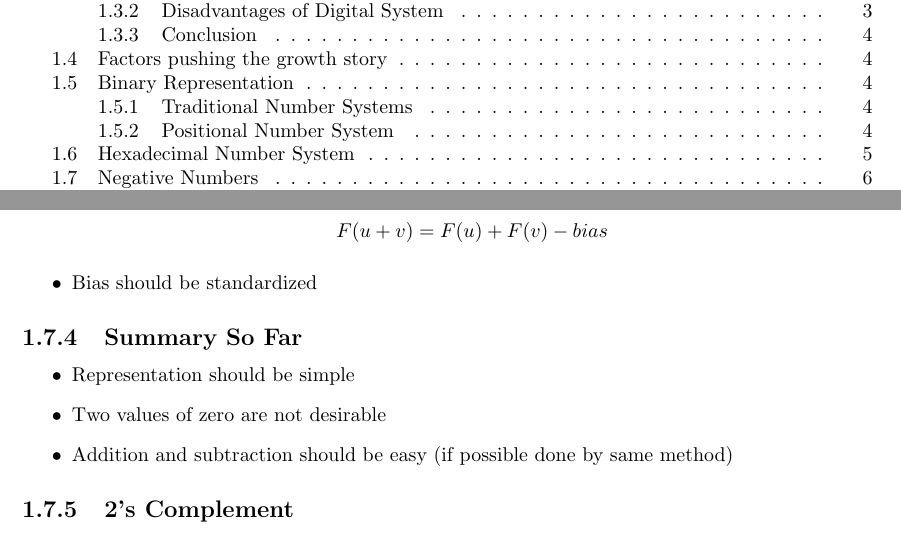
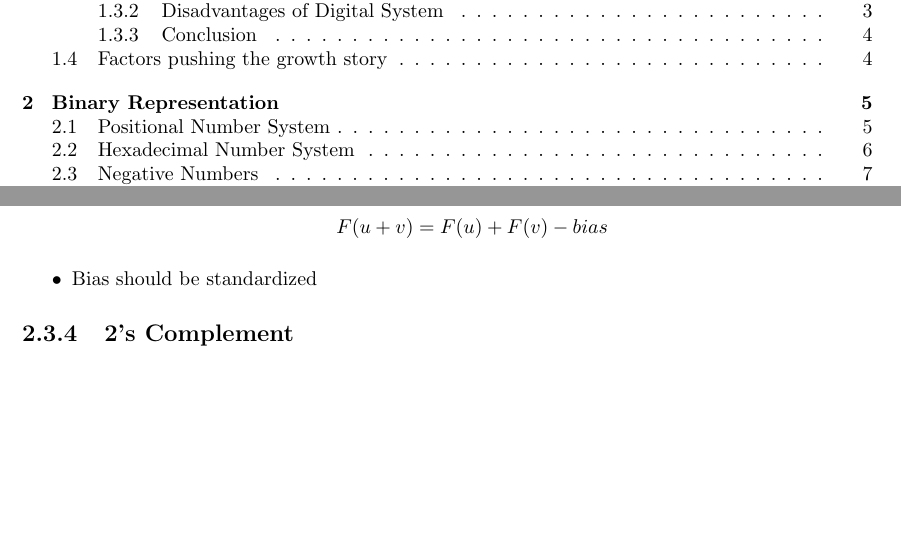
Before and after one commit to bharatsharma2712/lecture_notes, a LaTeX thesis (cs203/main.tex): two parts of pages 2 and 8 of 15 before the commit and two parts of pages 2 and 9 of 15 after it, joined at a grey line, cut so that both start at the same text, the shorter picture padded with empty space. The pictures show the PDF file cs203/main.pdf that the author committed with the source.

Commit message:
Refactor

```diff
--- a/cs203/main.tex
+++ b/cs203/main.tex
@@ -136,5 +136,3 @@ Most systems are going towards digital. But whenever we need very specific solut
 	\item \textbf{Design Automation}
 \end{itemize}
 
-\section{Binary Representation}
-\subsection{Traditional Number Systems}
@@ -141,14 +142,10 @@ Most systems are going towards digital. But whenever we need very specific solut
 \begin{itemize}
-	\item Historically, different bases(10, 12, 15, 16, 20) have been used.
-	\item There were two kinds of number system
-	      \begin{itemize}
-		      \item \textbf{Positional}: Position of a number determines its value. For example, arabic, indic number systems.
-		      \item \textbf{Non-positional}: Value is largely decided by what symbol is used. For example, roman number system.
-	      \end{itemize}
-	\item Finally, position based decimal system was accepted worldwide because it makes it easy to do calculations.
+	\item \textbf{Positional}: Position of a number determines its value. For example, arabic, indic number systems.
+	\item \textbf{Non-positional}: Value is largely decided by what symbol is used. For example, roman number system.
 \end{itemize}
+Finally, position based decimal system was accepted worldwide because it makes it easy to do calculations.
 
-\subsection{Positional Number System}
+\section{Positional Number System}
 Value of symbol depends on its position and radix/base.
 \[
 	N =
@@ -301,13 +298,6 @@ Let \(F(u)\) be the value of binary representation of \(u\). In bias represent
 	\item Bias should be standardized
 \end{itemize}
 
-\subsection{Summary So Far}
-\begin{itemize}
-	\item Representation should be simple
-	\item Two values of zero are not desirable
-	\item Addition and subtraction should be easy (if possible done by same method)
-\end{itemize}
-
 \subsection{2's Complement}
 When \(u >= 0\)
 \[
```
Also changed, not shown: cs203/main.pdf, cs203/main.tex (4 more changed lines).
